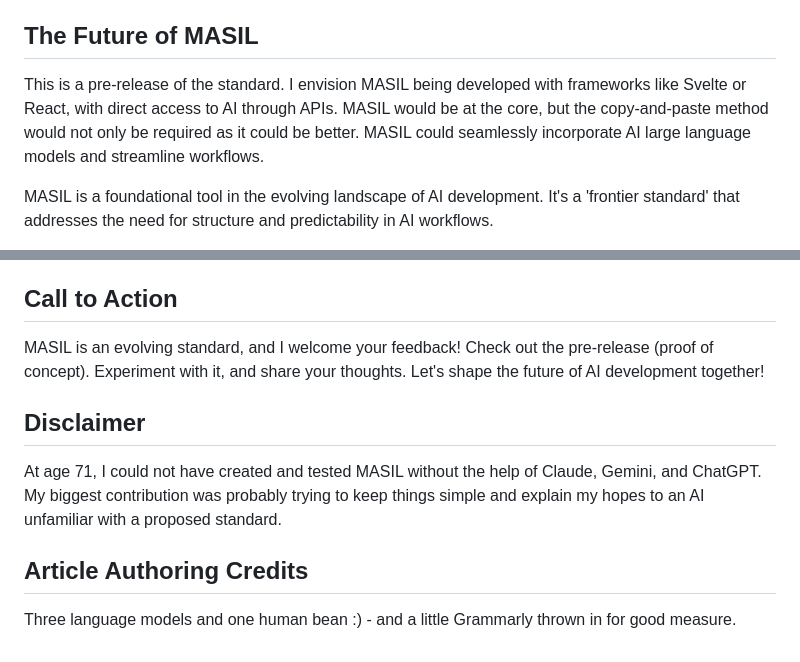
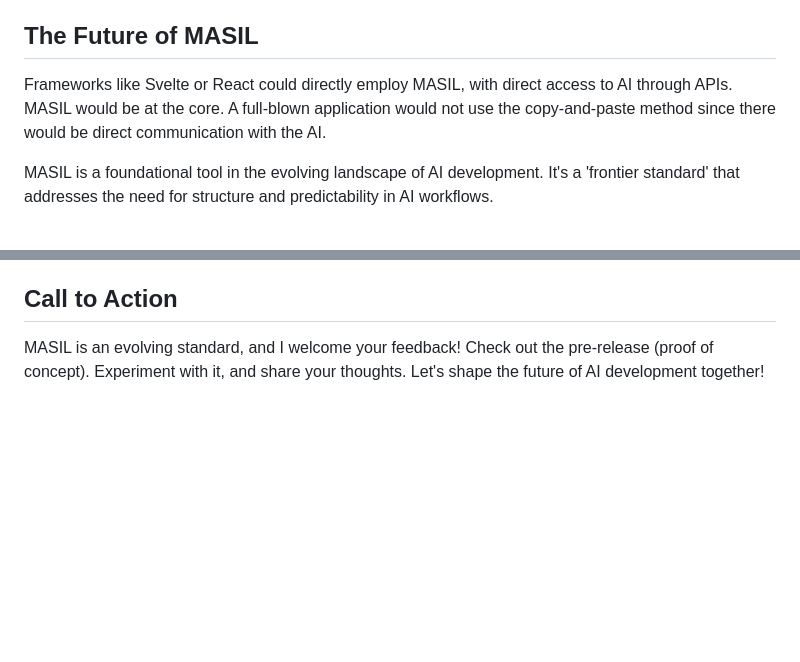
Before and after one commit to minderai/masil-playground, a Markdown page: hackernoon.md, 2 parts joined by grey strips. Rendered like a GitHub page; blank space fills up the shorter version.

```diff
--- a/hackernoon.md
+++ b/hackernoon.md
@@ -83,7 +91,7 @@ MASIL is ready to be used now. It's XML-compliant, making it adaptable to variou
 
 ## The Future of MASIL
 
-This is a pre-release of the standard. I envision MASIL being developed with frameworks like Svelte or React, with direct access to AI through APIs. MASIL would be at the core, but the copy-and-paste method would not only be required as it could be better. MASIL could seamlessly incorporate AI large language models and streamline workflows.
+Frameworks like Svelte or React could directly employ MASIL, with direct access to AI through APIs. MASIL would be at the core. A full-blown application would not use the copy-and-paste method since there would be direct communication with the AI.
 
 MASIL is a foundational tool in the evolving landscape of AI development. It's a 'frontier standard' that addresses the need for structure and predictability in AI workflows.
 
@@ -94,11 +102,3 @@ Adopting the MASIL standard by large language models would be a massive step for
 ## Call to Action
 
 MASIL is an evolving standard, and I welcome your feedback! Check out the pre-release (proof of concept). Experiment with it, and share your thoughts. Let's shape the future of AI development together!
-
-## Disclaimer
-
-At age 71, I could not have created and tested MASIL without the help of Claude, Gemini, and ChatGPT. My biggest contribution was probably trying to keep things simple and explain my hopes to an AI unfamiliar with a proposed standard.
-
-## Article Authoring Credits
-
-Three language models and one human bean :) - and a little Grammarly thrown in for good measure.
```
Also changed, not shown: other parts of hackernoon.md (+20 -12 lines).
